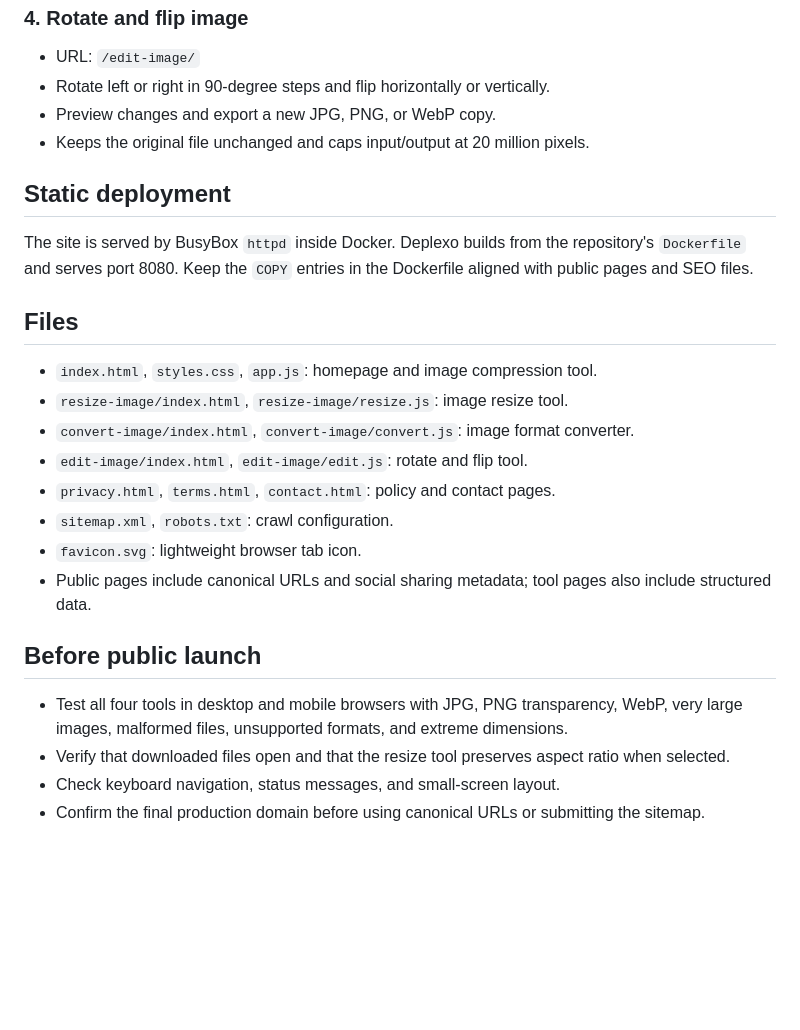
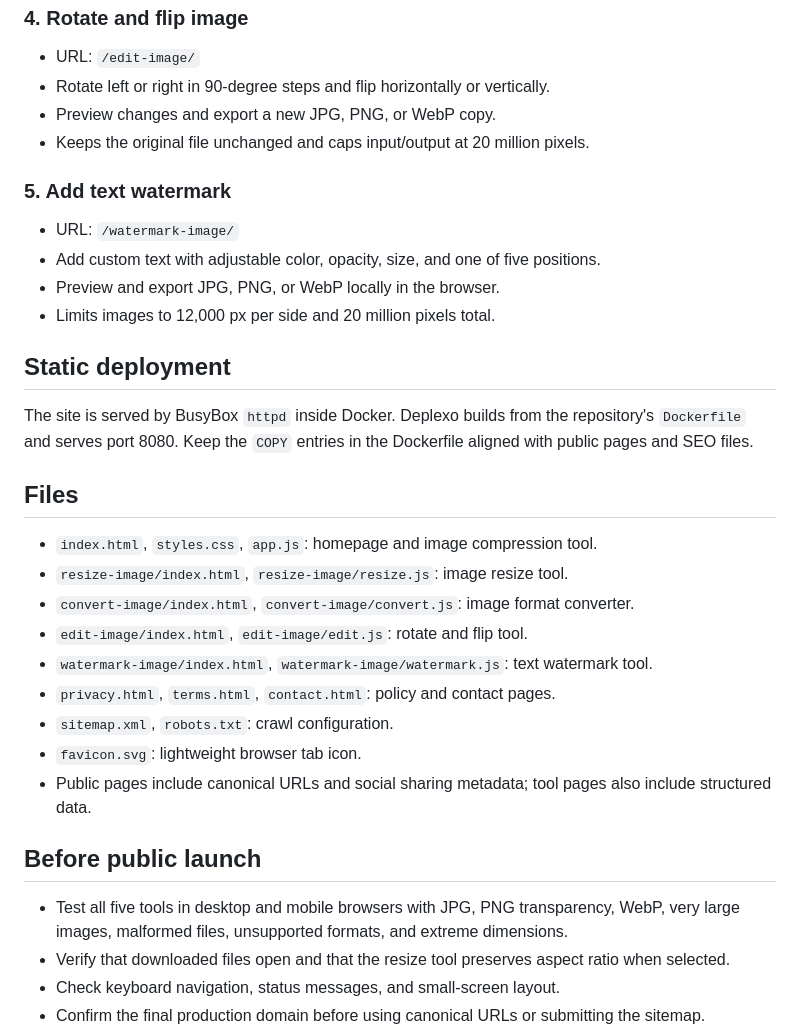
Before and after one commit to nathanielvoss0-pixel/Fyloz, a Markdown page: README.md, the part around the change. Rendered like a GitHub page; blank space fills up the shorter version.

Commit message:
Integrate text watermark tool across Fyloz

```diff
--- a/README.md
+++ b/README.md
@@ -32,6 +32,12 @@ Fyloz is a lightweight, browser-based collection of image tools. Image processin
 - Preview changes and export a new JPG, PNG, or WebP copy.
 - Keeps the original file unchanged and caps input/output at 20 million pixels.
 
+### 5. Add text watermark
+- URL: `/watermark-image/`
+- Add custom text with adjustable color, opacity, size, and one of five positions.
+- Preview and export JPG, PNG, or WebP locally in the browser.
+- Limits images to 12,000 px per side and 20 million pixels total.
+
 ## Static deployment
 
 The site is served by BusyBox `httpd` inside Docker. Deplexo builds from the repository's `Dockerfile` and serves port 8080. Keep the `COPY` entries in the Dockerfile aligned with public pages and SEO files.
@@ -42,6 +48,7 @@ The site is served by BusyBox `httpd` inside Docker. Deplexo builds from the rep
 - `resize-image/index.html`, `resize-image/resize.js`: image resize tool.
 - `convert-image/index.html`, `convert-image/convert.js`: image format converter.
 - `edit-image/index.html`, `edit-image/edit.js`: rotate and flip tool.
+- `watermark-image/index.html`, `watermark-image/watermark.js`: text watermark tool.
 - `privacy.html`, `terms.html`, `contact.html`: policy and contact pages.
 - `sitemap.xml`, `robots.txt`: crawl configuration.
 - `favicon.svg`: lightweight browser tab icon.
@@ -49,7 +56,7 @@ The site is served by BusyBox `httpd` inside Docker. Deplexo builds from the rep
 
 ## Before public launch
 
-- Test all four tools in desktop and mobile browsers with JPG, PNG transparency, WebP, very large images, malformed files, unsupported formats, and extreme dimensions.
+- Test all five tools in desktop and mobile browsers with JPG, PNG transparency, WebP, very large images, malformed files, unsupported formats, and extreme dimensions.
 - Verify that downloaded files open and that the resize tool preserves aspect ratio when selected.
 - Check keyboard navigation, status messages, and small-screen layout.
 - Confirm the final production domain before using canonical URLs or submitting the sitemap.
```
